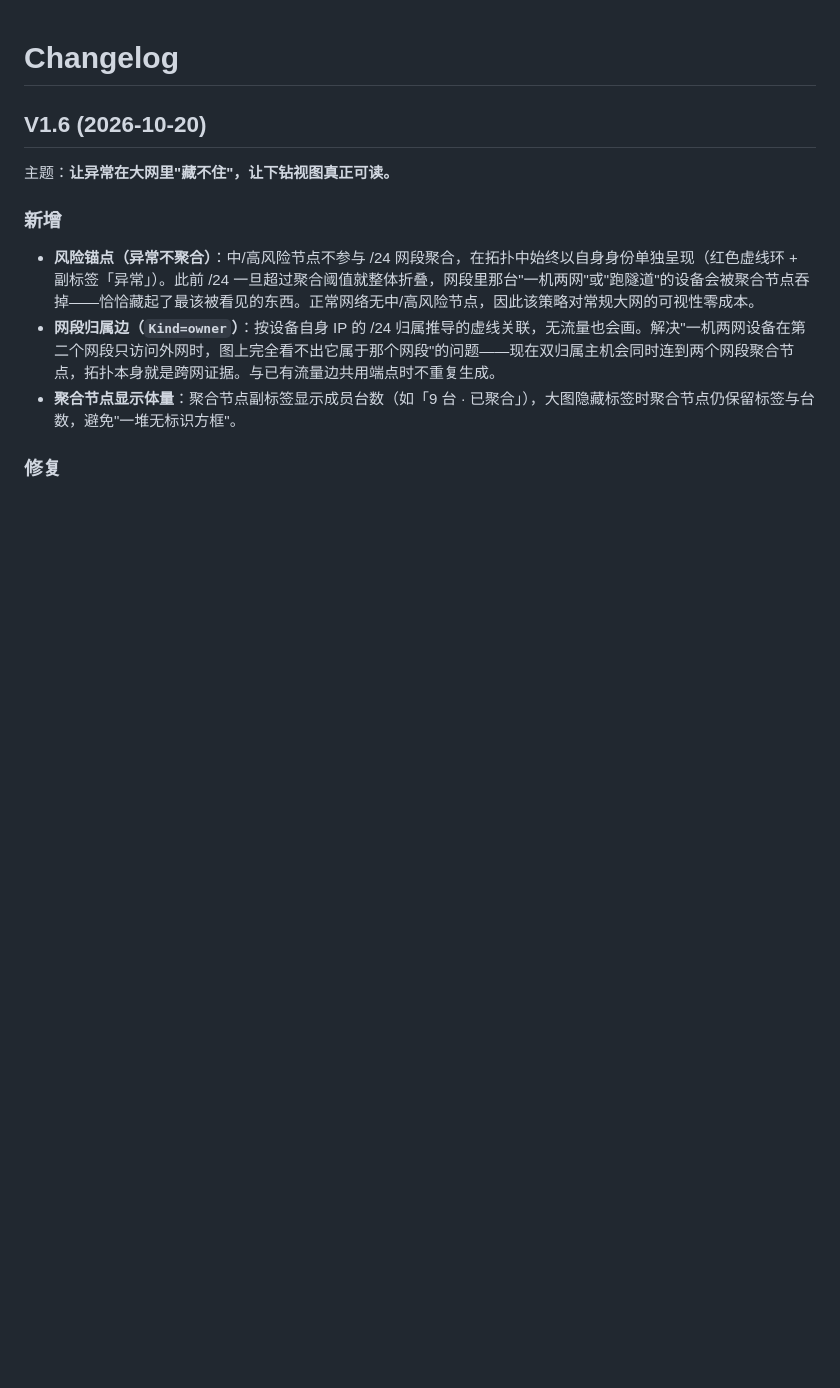
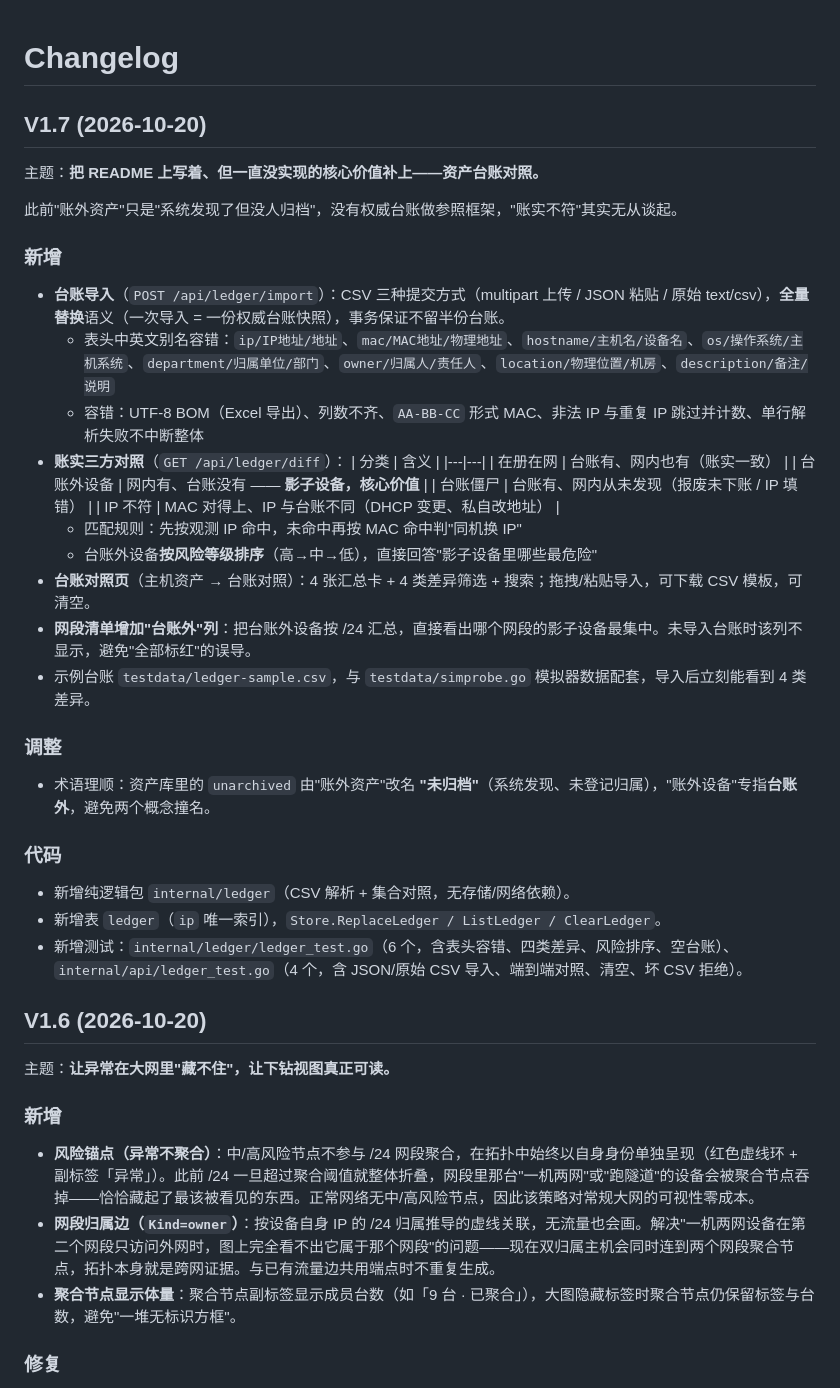
Before and after one commit to kinghtxg/starmap, a Markdown page: CHANGELOG.md, the part around the change. Rendered like a GitHub page; blank space fills up the shorter version.

```diff
--- a/CHANGELOG.md
+++ b/CHANGELOG.md
@@ -1,4 +1,35 @@
 # Changelog
+
+## V1.7 (2026-10-20)
+
+主题：**把 README 上写着、但一直没实现的核心价值补上——资产台账对照。**
+
+此前"账外资产"只是"系统发现了但没人归档"，没有权威台账做参照框架，"账实不符"其实无从谈起。
+
+### 新增
+- **台账导入**（`POST /api/ledger/import`）：CSV 三种提交方式（multipart 上传 / JSON 粘贴 / 原始 text/csv），**全量替换**语义（一次导入 = 一份权威台账快照），事务保证不留半份台账。
+  - 表头中英文别名容错：`ip/IP地址/地址`、`mac/MAC地址/物理地址`、`hostname/主机名/设备名`、`os/操作系统/主机系统`、`department/归属单位/部门`、`owner/归属人/责任人`、`location/物理位置/机房`、`description/备注/说明`
+  - 容错：UTF-8 BOM（Excel 导出）、列数不齐、`AA-BB-CC` 形式 MAC、非法 IP 与重复 IP 跳过并计数、单行解析失败不中断整体
+- **账实三方对照**（`GET /api/ledger/diff`）：
+  | 分类 | 含义 |
+  |---|---|
+  | 在册在网 | 台账有、网内也有（账实一致） |
+  | 台账外设备 | 网内有、台账没有 —— **影子设备，核心价值** |
+  | 台账僵尸 | 台账有、网内从未发现（报废未下账 / IP 填错） |
+  | IP 不符 | MAC 对得上、IP 与台账不同（DHCP 变更、私自改地址） |
+  - 匹配规则：先按观测 IP 命中，未命中再按 MAC 命中判"同机换 IP"
+  - 台账外设备**按风险等级排序**（高→中→低），直接回答"影子设备里哪些最危险"
+- **台账对照页**（主机资产 → 台账对照）：4 张汇总卡 + 4 类差异筛选 + 搜索；拖拽/粘贴导入，可下载 CSV 模板，可清空。
+- **网段清单增加"台账外"列**：把台账外设备按 /24 汇总，直接看出哪个网段的影子设备最集中。未导入台账时该列不显示，避免"全部标红"的误导。
+- 示例台账 `testdata/ledger-sample.csv`，与 `testdata/simprobe.go` 模拟器数据配套，导入后立刻能看到 4 类差异。
+
+### 调整
+- 术语理顺：资产库里的 `unarchived` 由"账外资产"改名 **"未归档"**（系统发现、未登记归属），"账外设备"专指**台账外**，避免两个概念撞名。
+
+### 代码
+- 新增纯逻辑包 `internal/ledger`（CSV 解析 + 集合对照，无存储/网络依赖）。
+- 新增表 `ledger`（`ip` 唯一索引），`Store.ReplaceLedger / ListLedger / ClearLedger`。
+- 新增测试：`internal/ledger/ledger_test.go`（6 个，含表头容错、四类差异、风险排序、空台账）、`internal/api/ledger_test.go`（4 个，含 JSON/原始 CSV 导入、端到端对照、清空、坏 CSV 拒绝）。
 
 ## V1.6 (2026-10-20)
 
```
Also changed, not shown: README.md (+17 -2 lines), docs/PM-ROADMAP-2026-10.md (+10 -2 lines), docs/screenshots/ledger.png (added), 10 other files.
